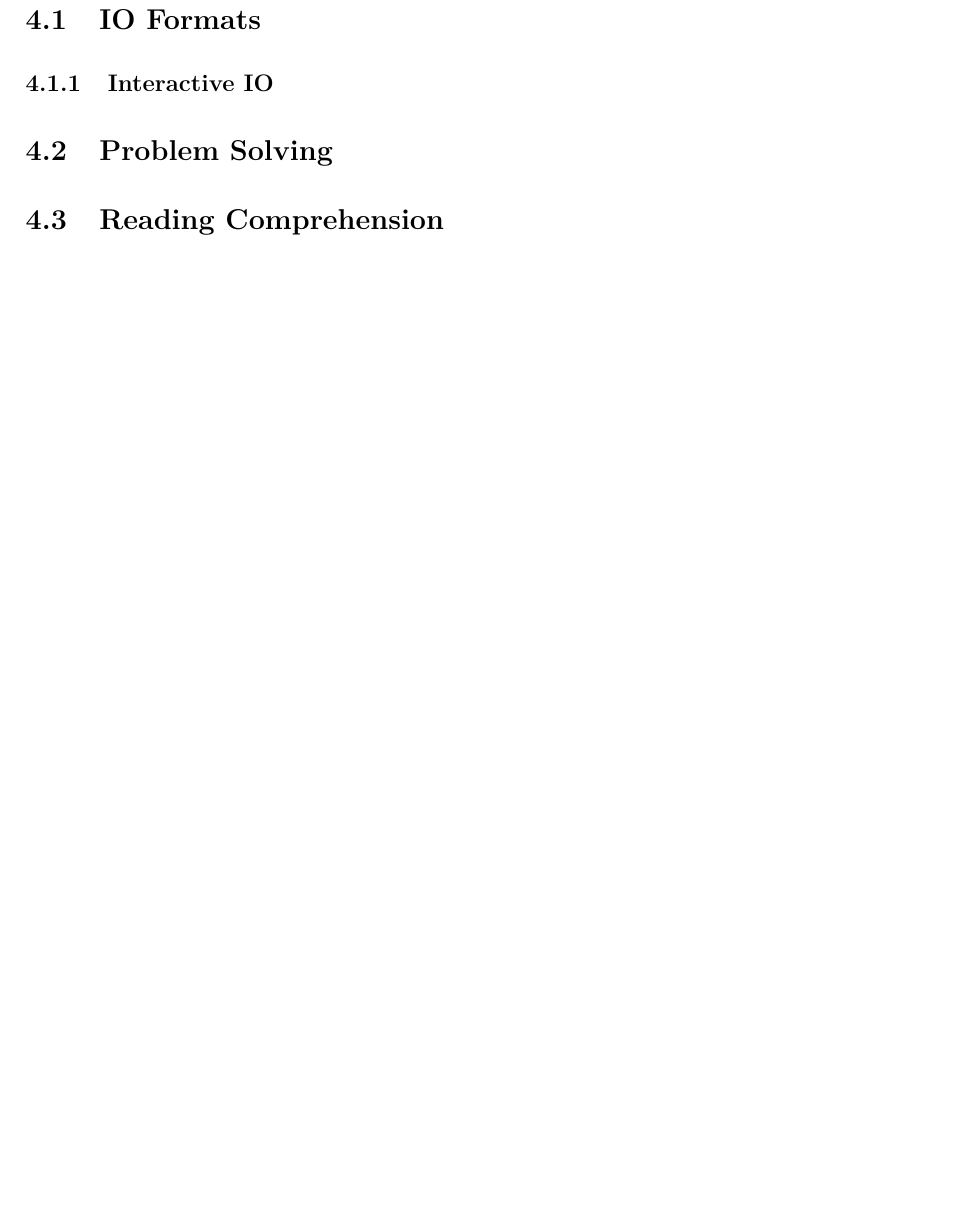
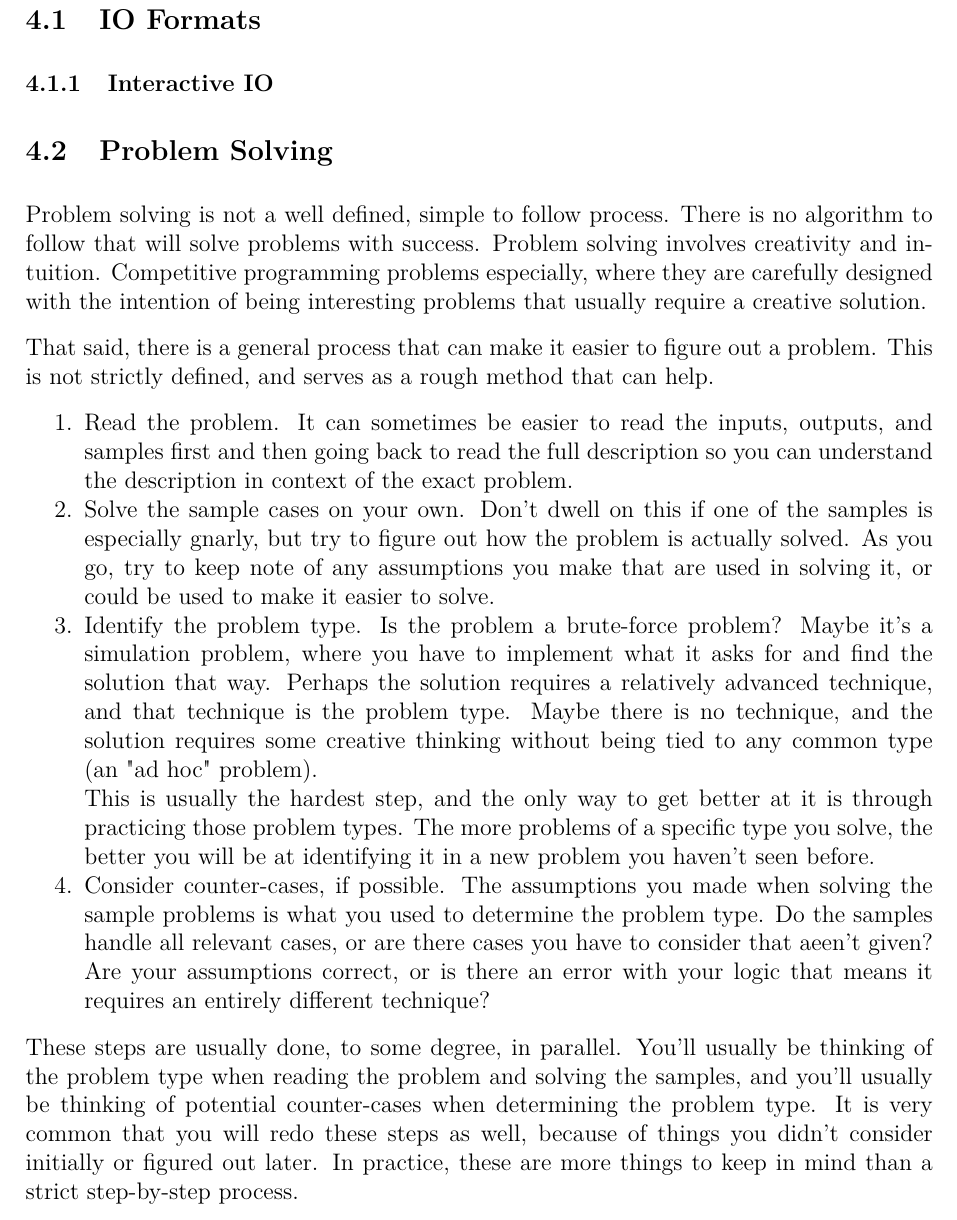
Before and after one commit to JarateKing/Competitive-Programming-Textbook, a LaTeX document (main.tex, which reads chapters/problem-analysis.tex): part of page 17 of 30 before the commit and part of page 17 of 31 after it, cut so that both start at the same text, the shorter picture padded with empty space. Compiled offline with pdfLaTeX.

Commit message:
added problem solving process

```diff
--- a/chapters/problem-analysis.tex
+++ b/chapters/problem-analysis.tex
@@ -2,5 +2,21 @@
 \subsection{IO Formats}
 \subsubsection{Interactive IO}
 \subsection{Problem Solving}
+
+Problem solving is not a well defined, simple to follow process. There is no algorithm to follow that will solve problems with success. Problem solving involves creativity and intuition. Competitive programming problems especially, where they are carefully designed with the intention of being interesting problems that usually require a creative solution.
+
+That said, there is a general process that can make it easier to figure out a problem. This is not strictly defined, and serves as a rough method that can help.
+
+\begin{enumerate}
+\item Read the problem. It can sometimes be easier to read the inputs, outputs, and samples first and then going back to read the full description so you can understand the description in context of the exact problem.
+\item Solve the sample cases on your own. Don't dwell on this if one of the samples is especially gnarly, but try to figure out how the problem is actually solved. As you go, try to keep note of any assumptions you make that are used in solving it, or could be used to make it easier to solve.
+\item Identify the problem type. Is the problem a brute-force problem? Maybe it's a simulation problem, where you have to implement what it asks for and find the solution that way. Perhaps the solution requires a relatively advanced technique, and that technique is the problem type. Maybe there is no technique, and the solution requires some creative thinking without being tied to any common type (an "ad hoc" problem).
+
+This is usually the hardest step, and the only way to get better at it is through practicing those problem types. The more problems of a specific type you solve, the better you will be at identifying it in a new problem you haven't seen before.
+\item Consider counter-cases, if possible. The assumptions you made when solving the sample problems is what you used to determine the problem type. Do the samples handle all relevant cases, or are there cases you have to consider that aeen't given? Are your assumptions correct, or is there an error with your logic that means it requires an entirely different technique?
+\end{enumerate}
+
+These steps are usually done, to some degree, in parallel. You'll usually be thinking of the problem type when reading the problem and solving the samples, and you'll usually be thinking of potential counter-cases when determining the problem type. It is very common that you will redo these steps as well, because of things you didn't consider initially or figured out later. In practice, these are more things to keep in mind than a strict step-by-step process.
+
 \subsection{Reading Comprehension}
 \subsection{Debugging}
```
